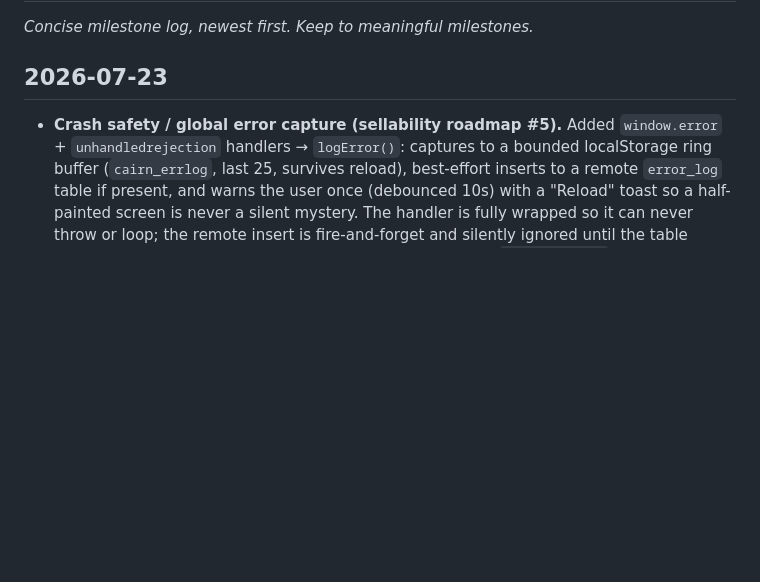
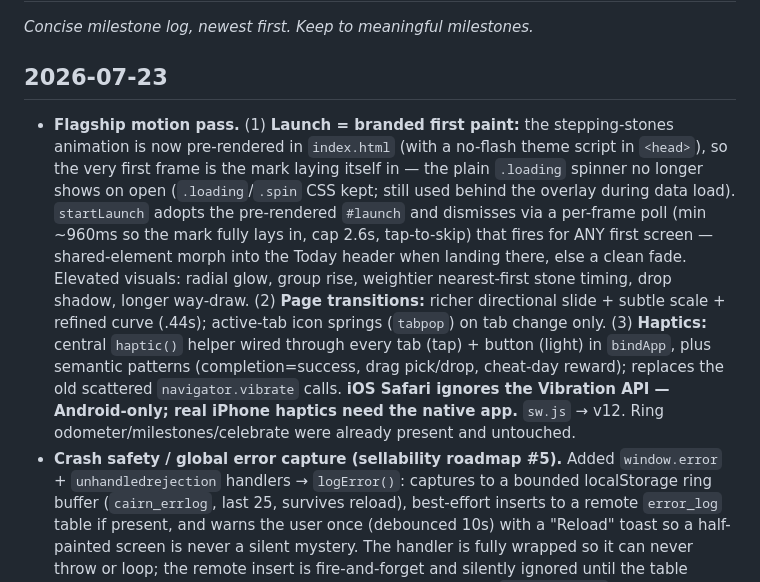
Before and after one commit to PB-Builds-creator/Treadway, a Markdown page: CHANGELOG.md, the part around the change. Rendered like a GitHub page; blank space fills up the shorter version.

Commit message:
Docs: record flagship motion pass (launch/transitions/haptics)
Co-Authored-By: Claude Opus 4.8 <noreply@anthropic.com>

```diff
--- a/CHANGELOG.md
+++ b/CHANGELOG.md
@@ -3,6 +3,20 @@
 _Concise milestone log, newest first. Keep to meaningful milestones._
 
 ## 2026-07-23
+- **Flagship motion pass.** (1) **Launch = branded first paint:** the stepping-stones animation is
+  now pre-rendered in `index.html` (with a no-flash theme script in `<head>`), so the very first
+  frame is the mark laying itself in — the plain `.loading` spinner no longer shows on open
+  (`.loading`/`.spin` CSS kept; still used behind the overlay during data load). `startLaunch`
+  adopts the pre-rendered `#launch` and dismisses via a per-frame poll (min ~960ms so the mark
+  fully lays in, cap 2.6s, tap-to-skip) that fires for ANY first screen — shared-element morph into
+  the Today header when landing there, else a clean fade. Elevated visuals: radial glow, group
+  rise, weightier nearest-first stone timing, drop shadow, longer way-draw. (2) **Page
+  transitions:** richer directional slide + subtle scale + refined curve (.44s); active-tab icon
+  springs (`tabpop`) on tab change only. (3) **Haptics:** central `haptic()` helper wired through
+  every tab (tap) + button (light) in `bindApp`, plus semantic patterns (completion=success, drag
+  pick/drop, cheat-day reward); replaces the old scattered `navigator.vibrate` calls. **iOS Safari
+  ignores the Vibration API — Android-only; real iPhone haptics need the native app.** `sw.js` → v12.
+  Ring odometer/milestones/celebrate were already present and untouched.
 - **Crash safety / global error capture (sellability roadmap #5).** Added `window.error` +
   `unhandledrejection` handlers → `logError()`: captures to a bounded localStorage ring buffer
   (`cairn_errlog`, last 25, survives reload), best-effort inserts to a remote `error_log` table if
```
Also changed, not shown: PROJECT_CONTEXT.md (+10 -5 lines), TODO.md (+9 -5 lines).
